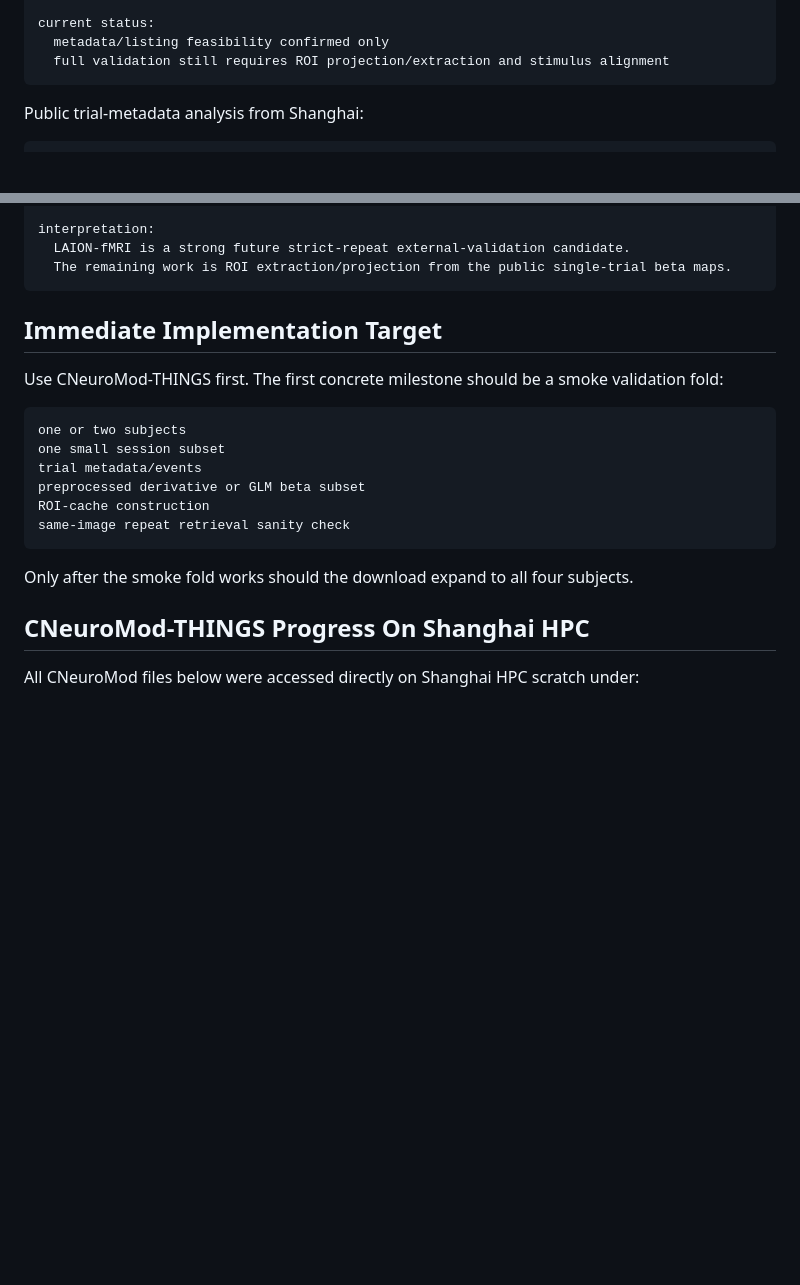
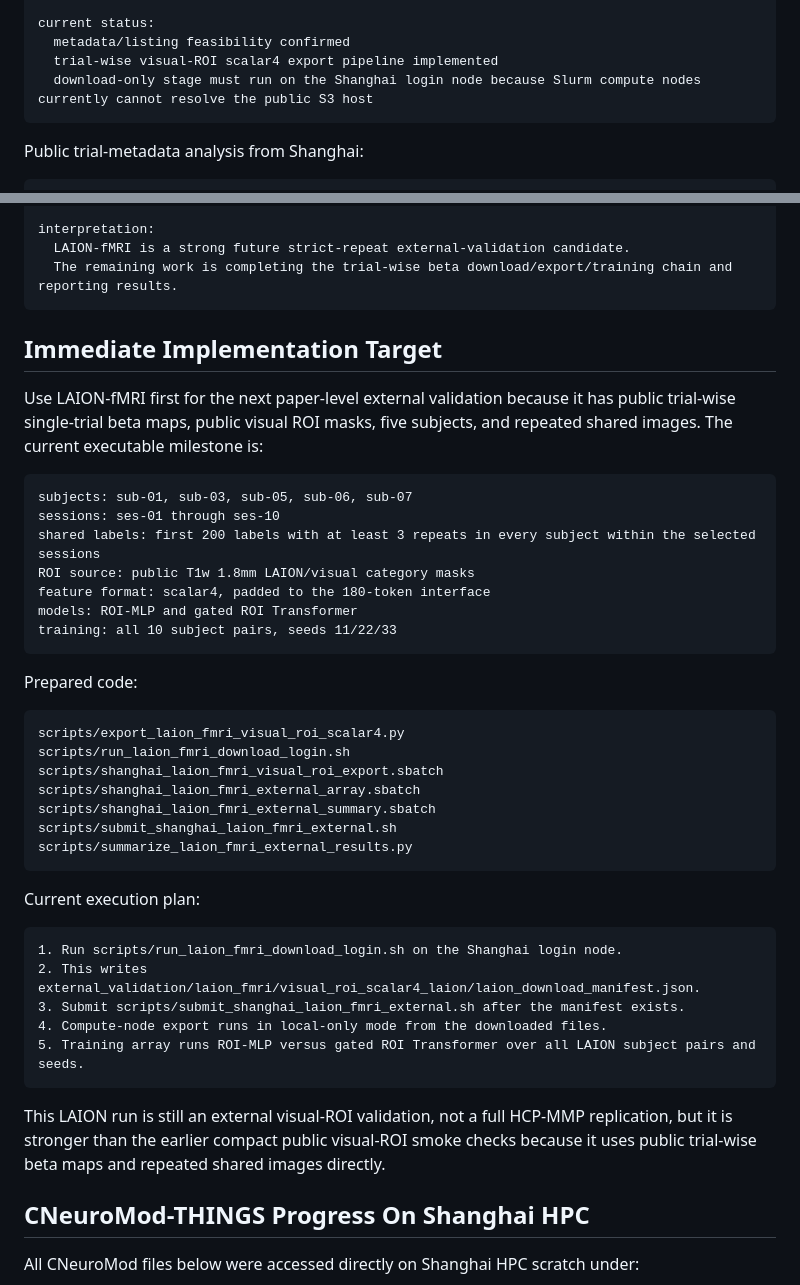
Before and after one commit to XialeiH/ReGraph-VLM, a Markdown page: reports/neurips_report/external_validation_dataset_scan.md, 2 parts joined by grey strips. Drawn GitHub-style; blank space fills up the shorter version.

Commit message:
Update LAION external validation plan

````diff
--- a/reports/neurips_report/external_validation_dataset_scan.md
+++ b/reports/neurips_report/external_validation_dataset_scan.md
@@ -80,8 +80,9 @@ estimated listed public data size:
   sub-07: 78.060 GB listed, 37.955 GB singletrial beta maps
 
 current status:
-  metadata/listing feasibility confirmed only
-  full validation still requires ROI projection/extraction and stimulus alignment
+  metadata/listing feasibility confirmed
+  trial-wise visual-ROI scalar4 export pipeline implemented
+  download-only stage must run on the Shanghai login node because Slurm compute nodes currently cannot resolve the public S3 host
 ```
 
 Public trial-metadata analysis from Shanghai:
@@ -107,23 +108,46 @@ cross-subject repeated-label candidates:
 
 interpretation:
   LAION-fMRI is a strong future strict-repeat external-validation candidate.
-  The remaining work is ROI extraction/projection from the public single-trial beta maps.
+  The remaining work is completing the trial-wise beta download/export/training chain and reporting results.
 ```
 
 ## Immediate Implementation Target
 
-Use CNeuroMod-THINGS first. The first concrete milestone should be a smoke validation fold:
+Use LAION-fMRI first for the next paper-level external validation because it has public trial-wise single-trial beta maps, public visual ROI masks, five subjects, and repeated shared images. The current executable milestone is:
 
 ```text
-one or two subjects
-one small session subset
-trial metadata/events
-preprocessed derivative or GLM beta subset
-ROI-cache construction
-same-image repeat retrieval sanity check
+subjects: sub-01, sub-03, sub-05, sub-06, sub-07
+sessions: ses-01 through ses-10
+shared labels: first 200 labels with at least 3 repeats in every subject within the selected sessions
+ROI source: public T1w 1.8mm LAION/visual category masks
+feature format: scalar4, padded to the 180-token interface
+models: ROI-MLP and gated ROI Transformer
+training: all 10 subject pairs, seeds 11/22/33
 ```
 
-Only after the smoke fold works should the download expand to all four subjects.
+Prepared code:
+
+```text
+scripts/export_laion_fmri_visual_roi_scalar4.py
+scripts/run_laion_fmri_download_login.sh
+scripts/shanghai_laion_fmri_visual_roi_export.sbatch
+scripts/shanghai_laion_fmri_external_array.sbatch
+scripts/shanghai_laion_fmri_external_summary.sbatch
+scripts/submit_shanghai_laion_fmri_external.sh
+scripts/summarize_laion_fmri_external_results.py
+```
+
+Current execution plan:
+
+```text
+1. Run scripts/run_laion_fmri_download_login.sh on the Shanghai login node.
+2. This writes external_validation/laion_fmri/visual_roi_scalar4_laion/laion_download_manifest.json.
+3. Submit scripts/submit_shanghai_laion_fmri_external.sh after the manifest exists.
+4. Compute-node export runs in local-only mode from the downloaded files.
+5. Training array runs ROI-MLP versus gated ROI Transformer over all LAION subject pairs and seeds.
+```
+
+This LAION run is still an external visual-ROI validation, not a full HCP-MMP replication, but it is stronger than the earlier compact public visual-ROI smoke checks because it uses public trial-wise beta maps and repeated shared images directly.
 
 ## CNeuroMod-THINGS Progress On Shanghai HPC
 
````
